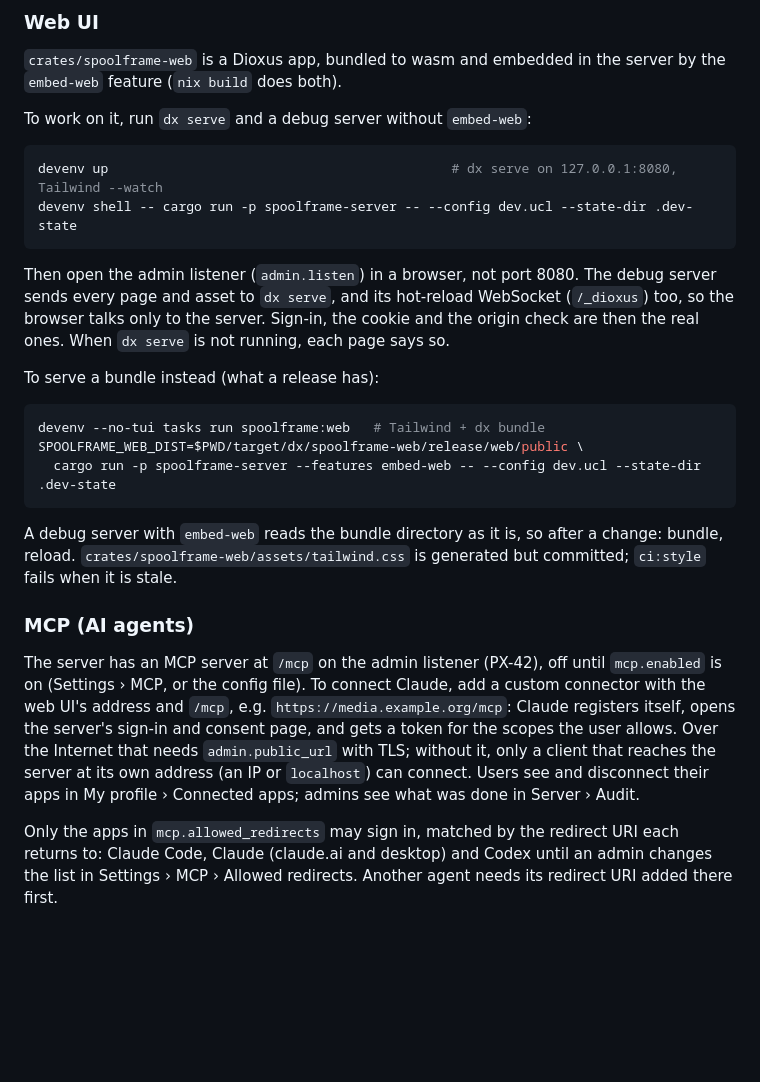
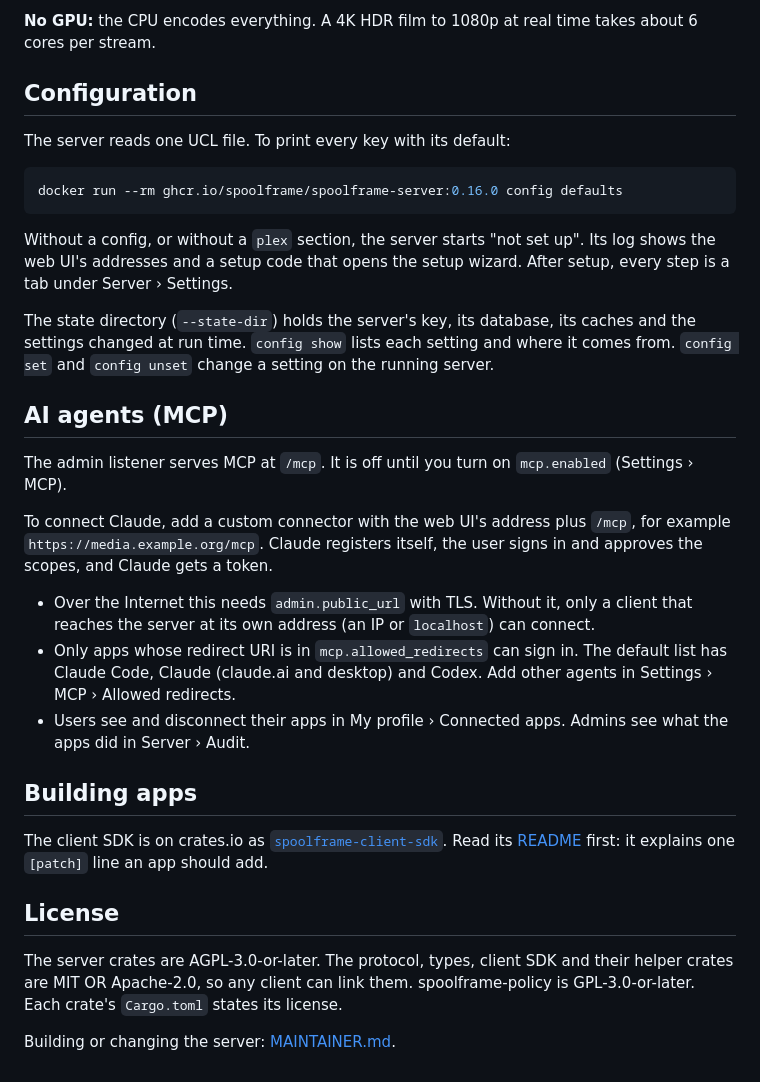
Before and after one commit to Spoolframe/spoolframe-server, a Markdown page: README.md, the part around one of its changes. Rendered like a GitHub page; blank space fills up the shorter version.

````diff
--- a/README.md
+++ b/README.md
@@ -100,50 +52,54 @@ libraries in `/usr/lib64`, `/usr/lib/x86_64-linux-gnu` or `/usr/lib`
 
-### Web UI
+**No GPU:** the CPU encodes everything. A 4K HDR film to 1080p at real time
+takes about 6 cores per stream.
 
-`crates/spoolframe-web` is a Dioxus app, bundled to wasm and embedded in the
-server by the `embed-web` feature (`nix build` does both).
+## Configuration
 
-To work on it, run `dx serve` and a debug server without `embed-web`:
+The server reads one UCL file. To print every key with its default:
 
 ```bash
-devenv up                                            # dx serve on 127.0.0.1:8080, Tailwind --watch
-devenv shell -- cargo run -p spoolframe-server -- --config dev.ucl --state-dir .dev-state
+docker run --rm ghcr.io/spoolframe/spoolframe-server:0.16.0 config defaults
 ```
 
-Then open the admin listener (`admin.listen`) in a browser, not port 8080.
-The debug server sends every page and asset to `dx serve`, and its
-hot-reload WebSocket (`/_dioxus`) too, so the browser talks only to the
-server. Sign-in, the cookie and the origin check are then the real ones.
-When `dx serve` is not running, each page says so.
+Without a config, or without a `plex` section, the server starts "not set
+up". Its log shows the web UI's addresses and a setup code that opens the
+setup wizard. After setup, every step is a tab under Server › Settings.
 
-To serve a bundle instead (what a release has):
+The state directory (`--state-dir`) holds the server's key, its database,
+its caches and the settings changed at run time. `config show` lists each
+setting and where it comes from. `config set` and `config unset` change a
+setting on the running server.
 
-```bash
-devenv --no-tui tasks run spoolframe:web   # Tailwind + dx bundle
-SPOOLFRAME_WEB_DIST=$PWD/target/dx/spoolframe-web/release/web/public \
-  cargo run -p spoolframe-server --features embed-web -- --config dev.ucl --state-dir .dev-state
-```
+## AI agents (MCP)
 
-A debug server with `embed-web` reads the bundle directory as it is, so
-after a change: bundle, reload.
-`crates/spoolframe-web/assets/tailwind.css` is generated but committed;
-`ci:style` fails when it is stale.
+The admin listener serves MCP at `/mcp`. It is off until you turn on
+`mcp.enabled` (Settings › MCP).
 
-### MCP (AI agents)
+To connect Claude, add a custom connector with the web UI's address plus
+`/mcp`, for example `https://media.example.org/mcp`. Claude registers
+itself, the user signs in and approves the scopes, and Claude gets a token.
 
-The server has an MCP server at `/mcp` on the admin listener (PX-42), off
-until `mcp.enabled` is on (Settings › MCP, or the config file).
-To connect Claude, add a custom connector with the web UI's address and
-`/mcp`, e.g. `https://media.example.org/mcp`: Claude registers itself,
-opens the server's sign-in and consent page, and gets a token for the
-scopes the user allows. Over the Internet that needs `admin.public_url`
-with TLS; without it, only a client that reaches the server at its own
-address (an IP or `localhost`) can connect. Users see and disconnect
-their apps in My profile › Connected apps; admins see what was done in
-Server › Audit.
+- Over the Internet this needs `admin.public_url` with TLS. Without it, only
+  a client that reaches the server at its own address (an IP or
+  `localhost`) can connect.
+- Only apps whose redirect URI is in `mcp.allowed_redirects` can sign in.
+  The default list has Claude Code, Claude (claude.ai and desktop) and
+  Codex. Add other agents in Settings › MCP › Allowed redirects.
+- Users see and disconnect their apps in My profile › Connected apps.
+  Admins see what the apps did in Server › Audit.
 
-Only the apps in `mcp.allowed_redirects` may sign in, matched by the
-redirect URI each returns to: Claude Code, Claude (claude.ai and
-desktop) and Codex until an admin changes the list in Settings › MCP ›
-Allowed redirects. Another agent needs its redirect URI added there
-first.
+## Building apps
+
+The client SDK is on crates.io as
+[`spoolframe-client-sdk`](https://crates.io/crates/spoolframe-client-sdk).
+Read its [README](crates/spoolframe-client-sdk/README.md) first: it
+explains one `[patch]` line an app should add.
+
+## License
+
+The server crates are AGPL-3.0-or-later. The protocol, types, client SDK and
+their helper crates are MIT OR Apache-2.0, so any client can link them.
+spoolframe-policy is GPL-3.0-or-later. Each crate's `Cargo.toml` states its
+license.
+
+Building or changing the server: [MAINTAINER.md](MAINTAINER.md).
````
Also changed, not shown: other parts of README.md (+33 -81 lines), MAINTAINER.md (added, +95 -0 lines).
